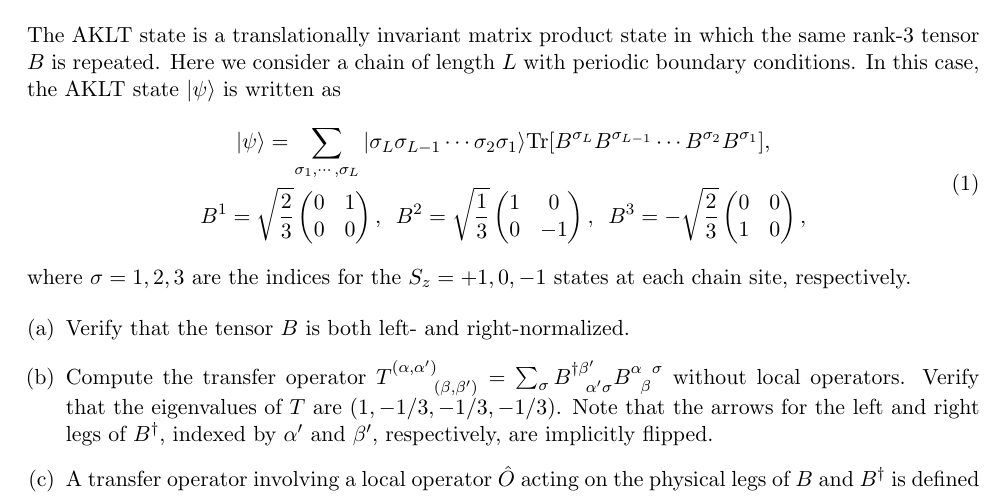
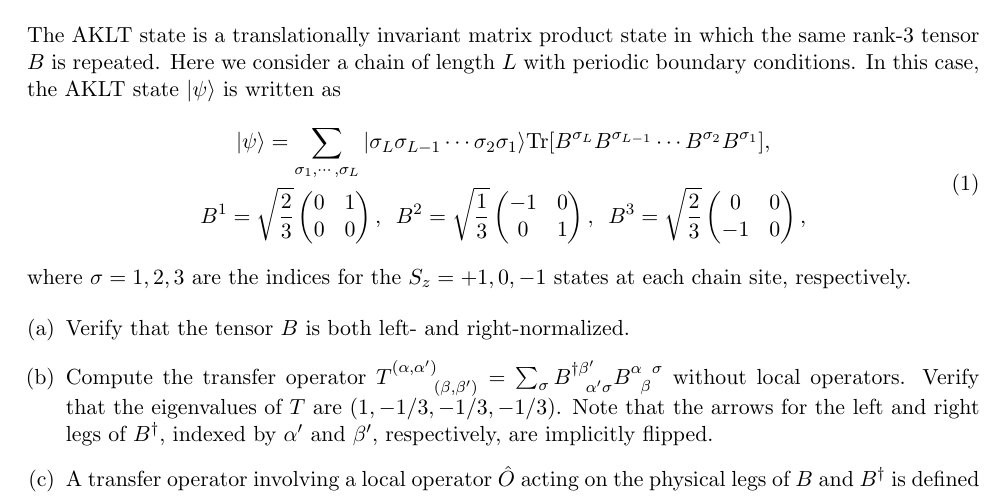
Before and after one commit to ssblee/TensorNetworks2022, a LaTeX document (Tutorials/T06.1_AKLT/AKLT.tex): part of the page, cut so that both start at the same text. Compiled offline with pdfLaTeX.

Commit message:
Minor typo fixed

```diff
--- a/Tutorials/T06.1_AKLT/AKLT.tex
+++ b/Tutorials/T06.1_AKLT/AKLT.tex
@@ -80,12 +80,12 @@ B^1 = \sqrt{\frac{2}{3}}
 \,\,\,
 B^2 = \sqrt{\frac{1}{3}}
 \begin{pmatrix}
-1 & 0 \\ 0 & -1
+-1 & 0 \\ 0 & 1
 \end{pmatrix},
 \,\,\,
-B^3 = -\sqrt{\frac{2}{3}}
+B^3 = \sqrt{\frac{2}{3}}
 \begin{pmatrix}
-0 & 0 \\ 1 & 0
+0 & 0 \\ -1 & 0
 \end{pmatrix},
 \end{gathered}
 \end{equation}
```
Also changed, not shown: Tutorials/T06.1_AKLT/AKLT.pdf, Tutorials/T07.1_MPO_MPS/MPO_MPS.pdf, 2 other files.
